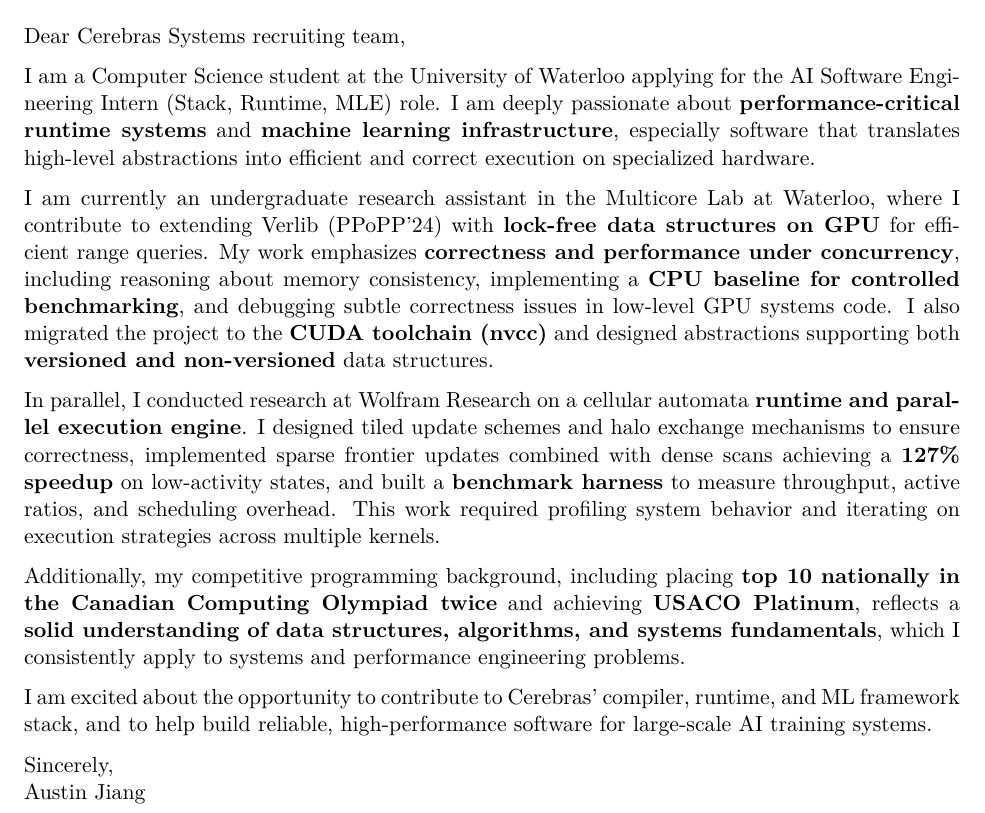
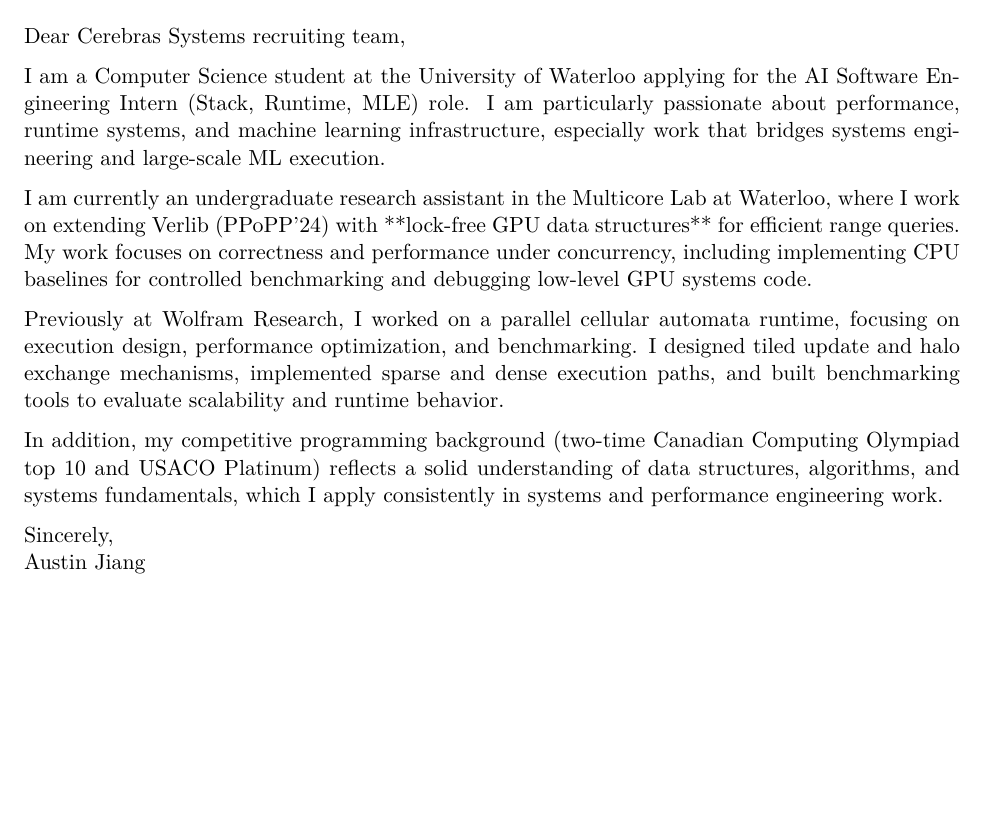
Before and after one commit to AustinBoyuJiang/Austin_Jiang_Resume, a LaTeX letter (Austin_Jiang_Cover_Letter/Cerebras Systems/Austin_Jiang_Cover_Letter.tex): part of the page, cut so that both start at the same text, the shorter picture padded with empty space. Compiled offline with pdfLaTeX.

Commit message:
Jan 14, 2026, 10:31 AM

```diff
--- a/Austin_Jiang_Cover_Letter/Cerebras Systems/Austin_Jiang_Cover_Letter.tex
+++ b/Austin_Jiang_Cover_Letter/Cerebras Systems/Austin_Jiang_Cover_Letter.tex
@@ -23,17 +23,16 @@
 
 Dear Cerebras Systems recruiting team,
 
-I am a Computer Science student at the University of Waterloo applying for the AI Software Engineering Intern (Stack, Runtime, MLE) role. I am deeply passionate about \textbf{performance-critical runtime systems} and \textbf{machine learning infrastructure}, especially software that translates high-level abstractions into efficient and correct execution on specialized hardware.
+I am a Computer Science student at the University of Waterloo applying for the AI Software Engineering Intern (Stack, Runtime, MLE) role. I am particularly passionate about performance, runtime systems, and machine learning infrastructure, especially work that bridges systems engineering and large-scale ML execution.
 
-I am currently an undergraduate research assistant in the Multicore Lab at Waterloo, where I contribute to extending Verlib (PPoPP’24) with \textbf{lock-free data structures on GPU} for efficient range queries. My work emphasizes \textbf{correctness and performance under concurrency}, including reasoning about memory consistency, implementing a \textbf{CPU baseline for controlled benchmarking}, and debugging subtle correctness issues in low-level GPU systems code. I also migrated the project to the \textbf{CUDA toolchain (nvcc)} and designed abstractions supporting both \textbf{versioned and non-versioned} data structures.
+I am currently an undergraduate research assistant in the Multicore Lab at Waterloo, where I work on extending Verlib (PPoPP’24) with **lock-free GPU data structures** for efficient range queries. My work focuses on correctness and performance under concurrency, including implementing CPU baselines for controlled benchmarking and debugging low-level GPU systems code.
 
-In parallel, I conducted research at Wolfram Research on a cellular automata \textbf{runtime and parallel execution engine}. I designed tiled update schemes and halo exchange mechanisms to ensure correctness, implemented sparse frontier updates combined with dense scans achieving a \textbf{127\% speedup} on low-activity states, and built a \textbf{benchmark harness} to measure throughput, active ratios, and scheduling overhead. This work required profiling system behavior and iterating on execution strategies across multiple kernels.
+Previously at Wolfram Research, I worked on a parallel cellular automata runtime, focusing on execution design, performance optimization, and benchmarking. I designed tiled update and halo exchange mechanisms, implemented sparse and dense execution paths, and built benchmarking tools to evaluate scalability and runtime behavior.
 
-Additionally, my competitive programming background, including placing \textbf{top 10 nationally in the Canadian Computing Olympiad twice} and achieving \textbf{USACO Platinum}, reflects a \textbf{solid understanding of data structures, algorithms, and systems fundamentals}, which I consistently apply to systems and performance engineering problems.
-
-I am excited about the opportunity to contribute to Cerebras’ compiler, runtime, and ML framework stack, and to help build reliable, high-performance software for large-scale AI training systems.
+In addition, my competitive programming background (two-time Canadian Computing Olympiad top 10 and USACO Platinum) reflects a solid understanding of data structures, algorithms, and systems fundamentals, which I apply consistently in systems and performance engineering work.
 
 Sincerely,\\
 Austin Jiang
 
+
 \end{document}
```
Also changed, not shown: Austin_Jiang_Cover_Letter/Cerebras Systems/Austin_Jiang_Cover_Letter.pdf.
